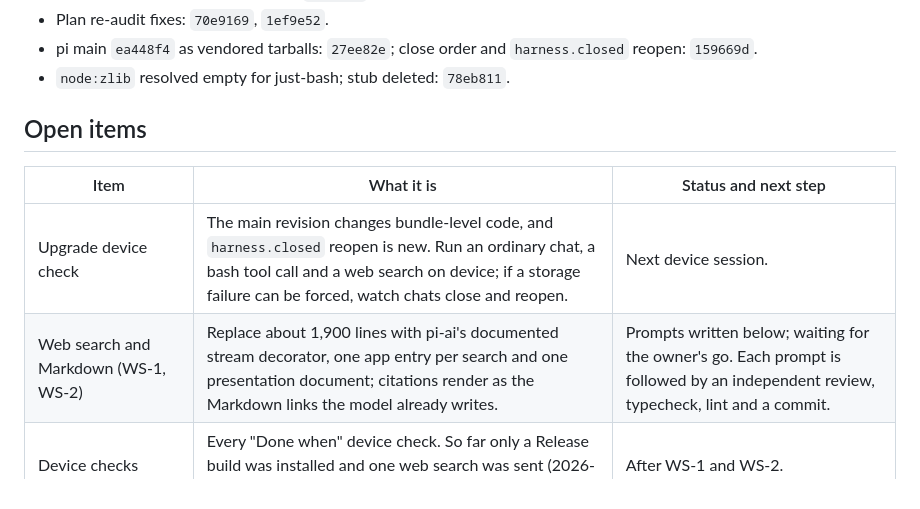
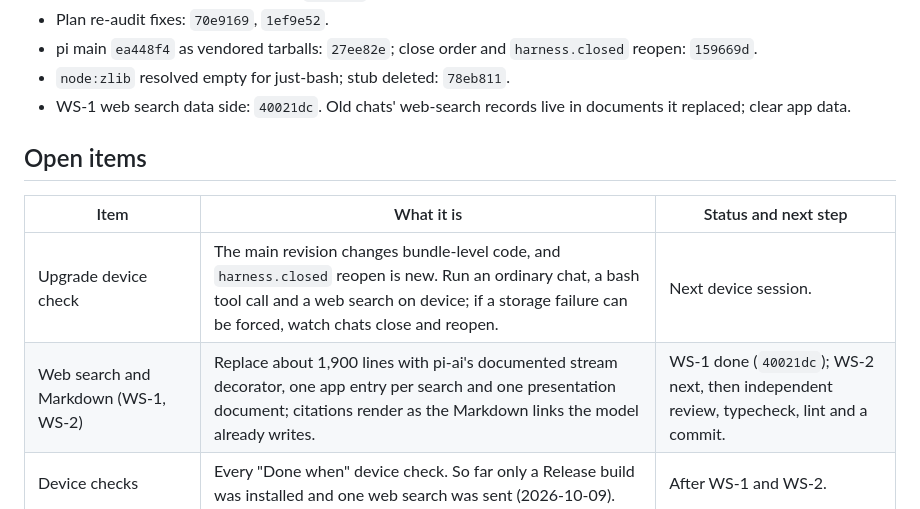
Before and after one commit to VikashLoomba/expo-pi, a Markdown page: PLAN.md, the part around one of its changes. Drawn GitHub-style.

Commit message:
docs(plan): WS-1 done (40021dc)

```diff
--- a/PLAN.md
+++ b/PLAN.md
@@ -105,13 +105,14 @@ descriptor call, `getRandomValues`). Examples 20 and 29 are unchanged from 1.1.0
 - Plan re-audit fixes: `70e9169`, `1ef9e52`.
 - pi main `ea448f4` as vendored tarballs: `27ee82e`; close order and `harness.closed` reopen: `159669d`.
 - `node:zlib` resolved empty for just-bash; stub deleted: `78eb811`.
+- WS-1 web search data side: `40021dc`. Old chats' web-search records live in documents it replaced; clear app data.
 
 ## Open items
 
 | Item | What it is | Status and next step |
 | --- | --- | --- |
 | Upgrade device check | The main revision changes bundle-level code, and `harness.closed` reopen is new. Run an ordinary chat, a bash tool call and a web search on device; if a storage failure can be forced, watch chats close and reopen. | Next device session. |
-| Web search and Markdown (WS-1, WS-2) | Replace about 1,900 lines with pi-ai's documented stream decorator, one app entry per search and one presentation document; citations render as the Markdown links the model already writes. | Prompts written below; waiting for the owner's go. Each prompt is followed by an independent review, typecheck, lint and a commit. |
+| Web search and Markdown (WS-1, WS-2) | Replace about 1,900 lines with pi-ai's documented stream decorator, one app entry per search and one presentation document; citations render as the Markdown links the model already writes. | WS-1 done (`40021dc`); WS-2 next, then independent review, typecheck, lint and a commit. |
 | Device checks | Every "Done when" device check. So far only a Release build was installed and one web search was sent (2026-10-09). | After WS-1 and WS-2. |
 | `MessageRow` and `CodeBlock` lost `memo` in `70e9169` | React Compiler does not compile them (a `throw` inside `try/catch`). Nothing depends on their identity, and FlatList's cell renderer already skips unchanged rows. | No action unless a device run shows a problem. |
 
```
Also changed, not shown: other parts of PLAN.md (+6 -6 lines).
